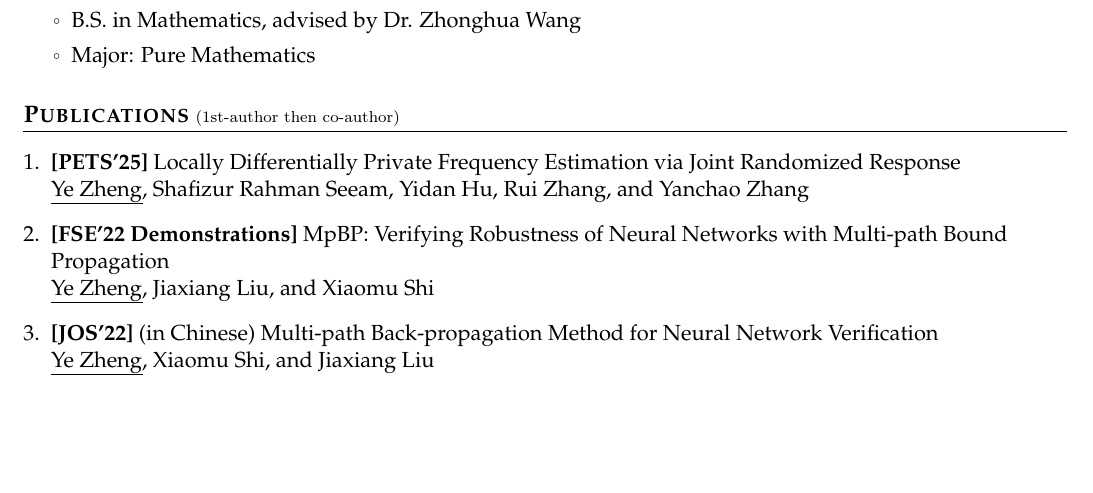
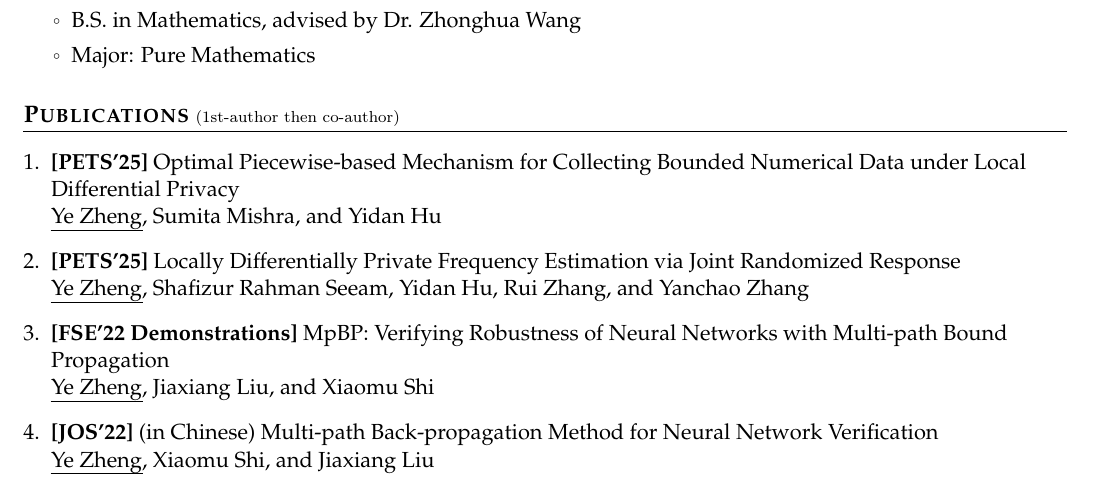
Before and after one commit to ZhengYeah/Academic-CV, a LaTeX document (main.tex): part of the page, cut so that both start at the same text, the shorter picture padded with empty space. Compiled offline with pdfLaTeX.

Commit message:
Updated paper

```diff
--- a/main.tex
+++ b/main.tex
@@ -104,6 +104,8 @@ Over the past five years, my research has spanned AI-driven theorem proving, for
 \section{\textbf{Publications} \textnormal{\scriptsize (1st-author then co-author)}}
 
 \begin{enumerate}[leftmargin=*,labelsep=2mm]
+  \item \textbf{[PETS'25]} Optimal Piecewise-based Mechanism for Collecting Bounded Numerical Data under Local Differential Privacy \\
+  \uline{Ye Zheng}, Sumita Mishra, and Yidan Hu
   \item \textbf{[PETS'25]} Locally Differentially Private Frequency Estimation via Joint Randomized Response \\
   \uline{Ye Zheng}, Shafizur Rahman Seeam, Yidan Hu, Rui Zhang, and Yanchao Zhang
   \item \textbf{[FSE'22 Demonstrations]} MpBP: Verifying Robustness of Neural Networks with Multi-path Bound Propagation \\
```
Also changed, not shown: main.pdf.
